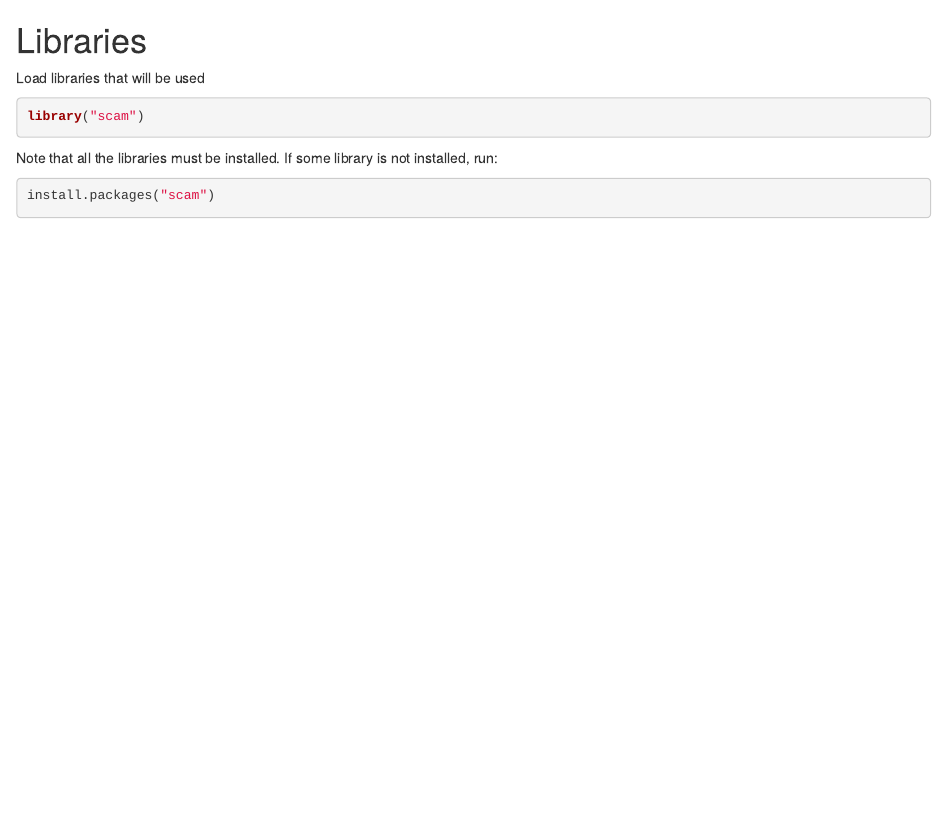
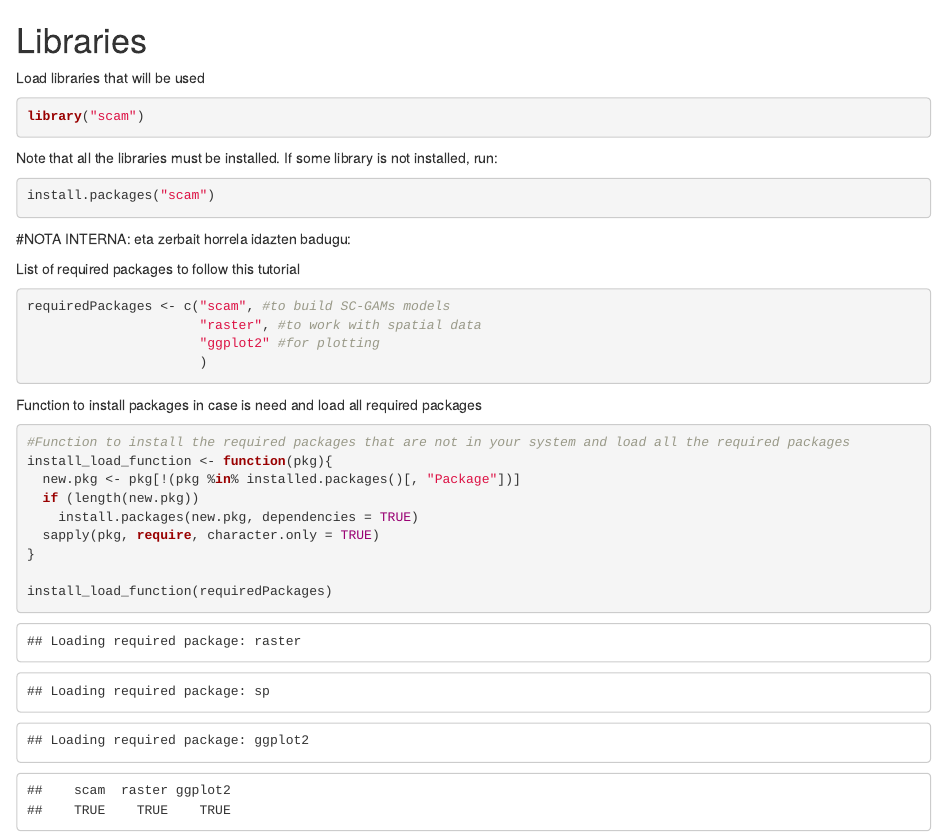
Before and after one commit to Fundacion-AZTI/gam-niche, an R Markdown document (02-libraries.Rmd): the page in a window 1100 px wide, from its top. Rendered offline with R 4.5, knitr and Pandoc, with nearby package versions.

Commit message:
Propongo crear una lista de paquetes y función para instalar y cargar los paquetes necesarios. A ver que os parece.

````diff
--- a/02-libraries.Rmd
+++ b/02-libraries.Rmd
@@ -1,3 +1,8 @@
+---
+output: html_document
+editor_options:
+  chunk_output_type: console
+---
 # Libraries
 
 Load libraries that will be used
@@ -11,3 +16,26 @@ Note that all the libraries must be installed. If some library is not installed,
 ```{r}
 install.packages("scam")
 ```
+
+#NOTA INTERNA: eta zerbait horrela idazten badugu:
+
+List of required packages to follow this tutorial
+```{r}
+requiredPackages <- c("scam", #to build SC-GAMs models
+                      "raster", #to work with spatial data
+                      "ggplot2" #for plotting
+                      )
+```
+
+Function to install packages in case is need and load all required packages
+```{r}
+#Function to install the required packages that are not in your system and load all the required packages
+install_load_function <- function(pkg){
+  new.pkg <- pkg[!(pkg %in% installed.packages()[, "Package"])]
+  if (length(new.pkg))
+    install.packages(new.pkg, dependencies = TRUE)
+  sapply(pkg, require, character.only = TRUE)
+}
+
+install_load_function(requiredPackages)
+```
````
